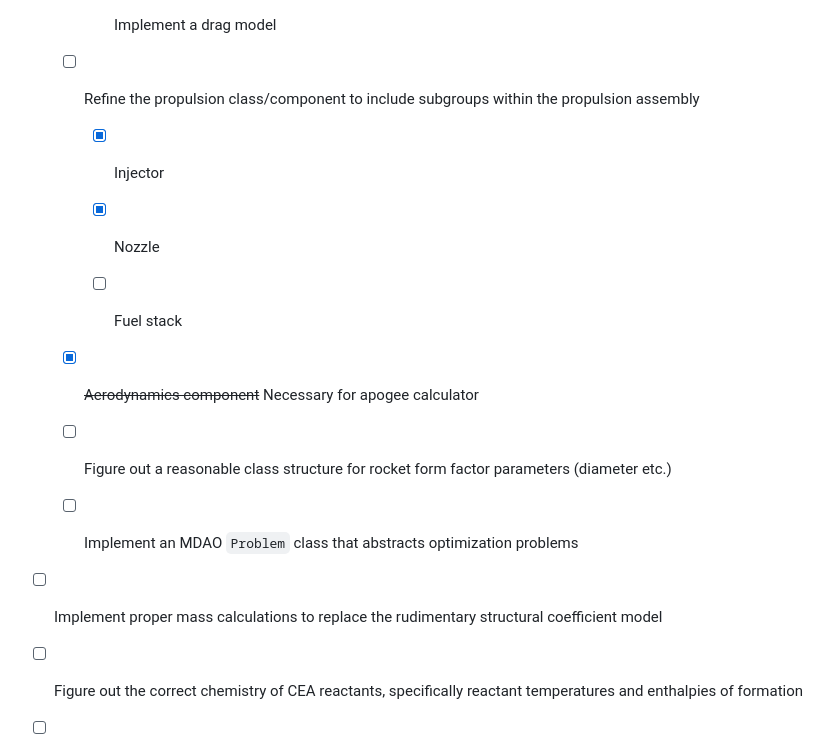
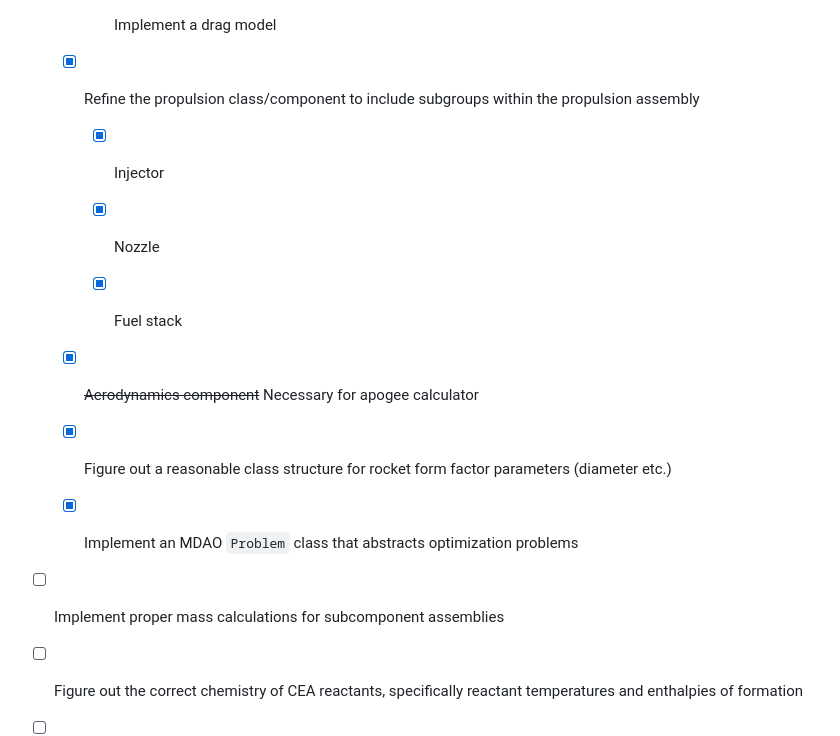
Before and after one commit to bears-space/bears_rocket_solver, a Markdown page: rocket-solver/README.md, the part around the change. GitHub-like rendering.

Commit message:
Updated Readme checklist

```diff
--- a/rocket-solver/README.md
+++ b/rocket-solver/README.md
@@ -15,24 +15,23 @@ In descending order of importance:
 
     - [x] Implement a drag model
 
-  - [ ] Refine the propulsion class/component to include subgroups within the
+  - [x] Refine the propulsion class/component to include subgroups within the
         propulsion assembly
 
     - [x] Injector
 
     - [x] Nozzle
 
-    - [ ] Fuel stack
+    - [x] Fuel stack
 
   - [x] ~~Aerodynamics component~~ Necessary for apogee calculator
 
-  - [ ] Figure out a reasonable class structure for rocket form factor
+  - [x] Figure out a reasonable class structure for rocket form factor
         parameters (diameter etc.)
 
-  - [ ] Implement an MDAO `Problem` class that abstracts optimization problems
+  - [x] Implement an MDAO `Problem` class that abstracts optimization problems
 
-- [ ] Implement proper mass calculations to replace the rudimentary structural
-      coefficient model
+- [ ] Implement proper mass calculations for subcomponent assemblies
 
 - [ ] Figure out the correct chemistry of CEA reactants, specifically reactant
       temperatures and enthalpies of formation
```
